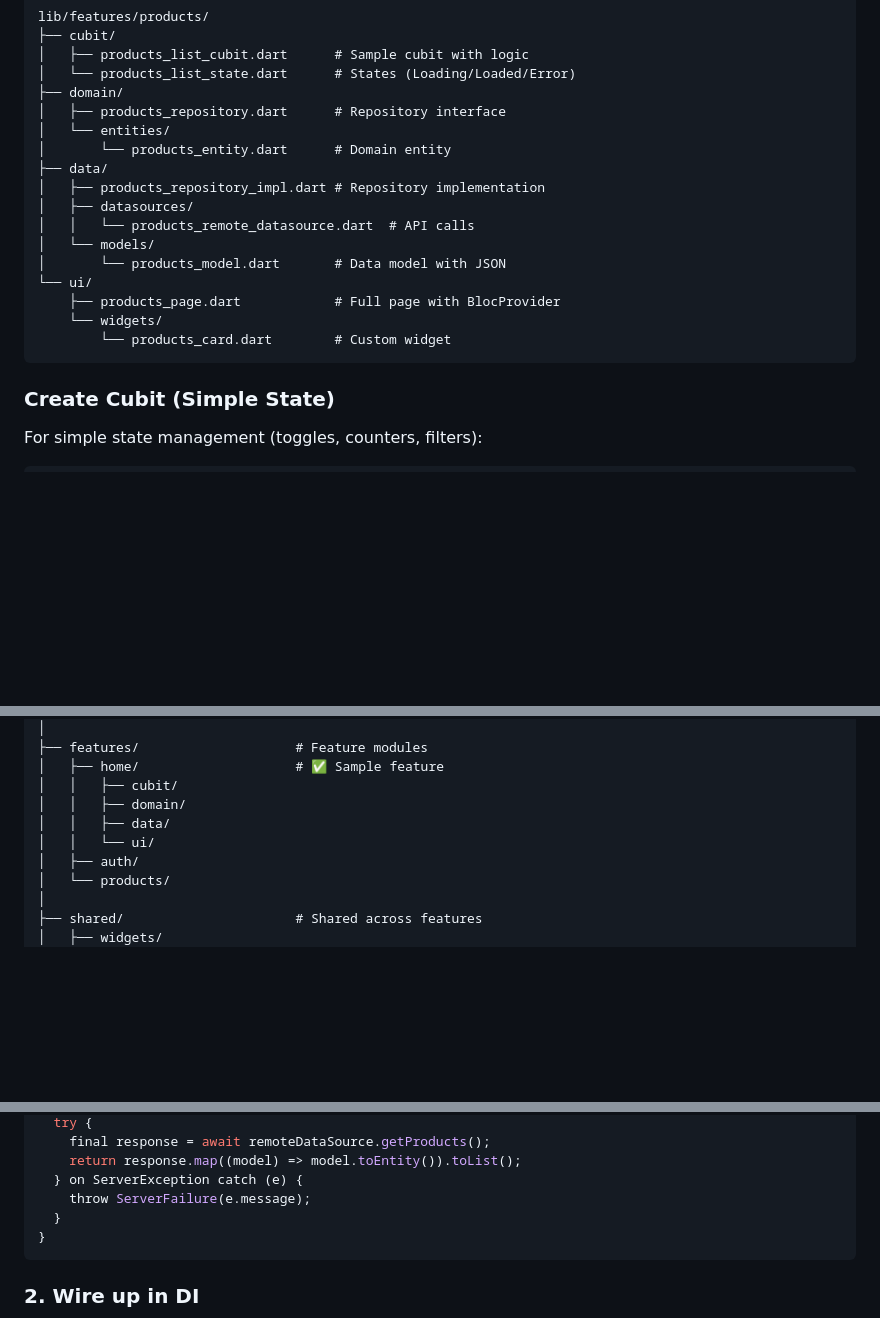
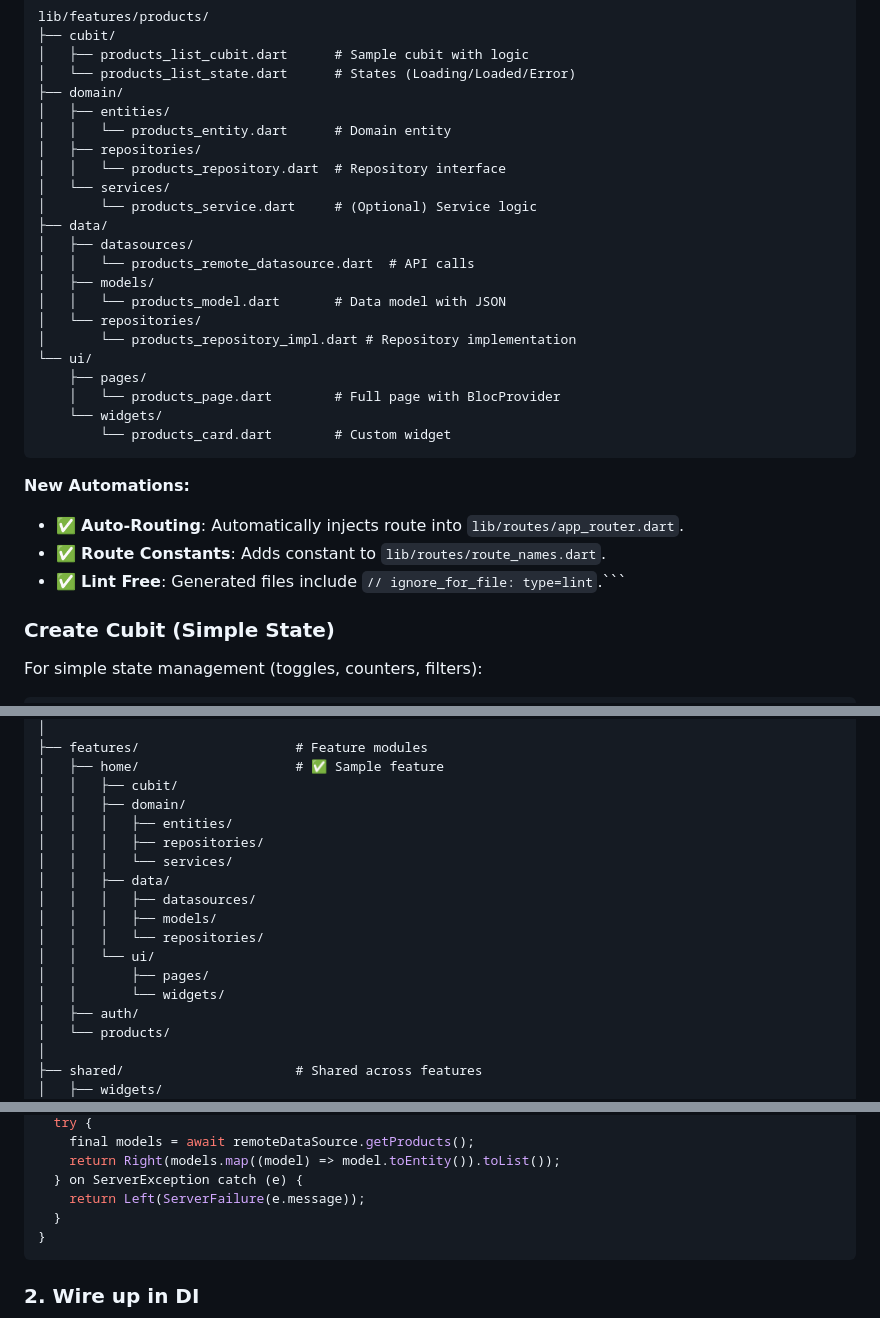
Before and after one commit to masumrpg/flutter_boilerplate, a Markdown page: README.md, 3 parts joined by grey strips. GitHub-like rendering; blank space fills up the shorter version.

Commit message:
docs: Enhance README by adding fpdart for functional error handling, new automation features, and updating the project structure and code examples.

````diff
--- a/README.md
+++ b/README.md
@@ -97,20 +98,30 @@ lib/features/products/
 │   ├── products_list_cubit.dart      # Sample cubit with logic
 │   └── products_list_state.dart      # States (Loading/Loaded/Error)
 ├── domain/
-│   ├── products_repository.dart      # Repository interface
-│   └── entities/
-│       └── products_entity.dart      # Domain entity
+│   ├── entities/
+│   │   └── products_entity.dart      # Domain entity
+│   ├── repositories/
+│   │   └── products_repository.dart  # Repository interface
+│   └── services/
+│       └── products_service.dart     # (Optional) Service logic
 ├── data/
-│   ├── products_repository_impl.dart # Repository implementation
 │   ├── datasources/
 │   │   └── products_remote_datasource.dart  # API calls
-│   └── models/
-│       └── products_model.dart       # Data model with JSON
+│   ├── models/
+│   │   └── products_model.dart       # Data model with JSON
+│   └── repositories/
+│       └── products_repository_impl.dart # Repository implementation
 └── ui/
-    ├── products_page.dart            # Full page with BlocProvider
+    ├── pages/
+    │   └── products_page.dart        # Full page with BlocProvider
     └── widgets/
         └── products_card.dart        # Custom widget
 ```
+
+**New Automations:**
+- ✅ **Auto-Routing**: Automatically injects route into `lib/routes/app_router.dart`.
+- ✅ **Route Constants**: Adds constant to `lib/routes/route_names.dart`.
+- ✅ **Lint Free**: Generated files include `// ignore_for_file: type=lint`.```
 
 ### **Create Cubit (Simple State)**
 
@@ -181,8 +192,16 @@ lib/
 │   ├── home/                    # ✅ Sample feature
 │   │   ├── cubit/
 │   │   ├── domain/
+│   │   │   ├── entities/
+│   │   │   ├── repositories/
+│   │   │   └── services/
 │   │   ├── data/
+│   │   │   ├── datasources/
+│   │   │   ├── models/
+│   │   │   └── repositories/
 │   │   └── ui/
+│   │       ├── pages/
+│   │       └── widgets/
 │   ├── auth/
 │   └── products/
 │
@@ -258,8 +277,8 @@ Future<List<ProductEntity>> getProducts() async {
   try {
-    final response = await remoteDataSource.getProducts();
-    return response.map((model) => model.toEntity()).toList();
+    final models = await remoteDataSource.getProducts();
+    return Right(models.map((model) => model.toEntity()).toList());
   } on ServerException catch (e) {
-    throw ServerFailure(e.message);
+    return Left(ServerFailure(e.message));
   }
 }
 ```
````
Also changed, not shown: other parts of README.md (+5 -1 lines).
